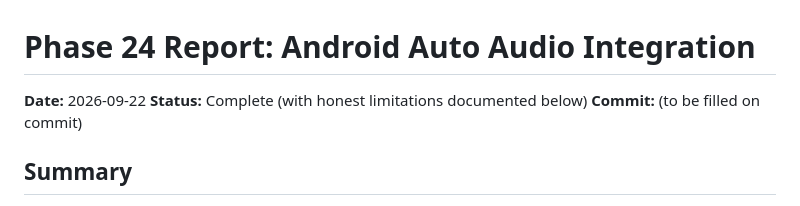
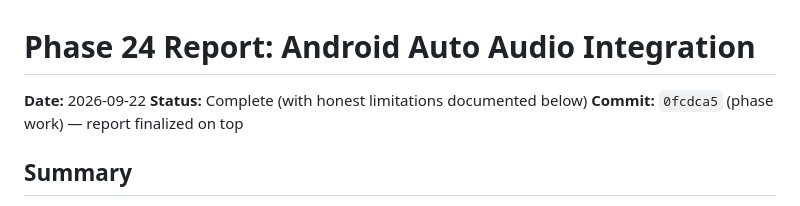
Before and after one commit to deepalhotra999-ux/music-streaming-platform, a Markdown page: docs/PHASE-24-REPORT.md, the part around the change. Drawn GitHub-style.

Commit message:
Phase 24: record commit hash in report

```diff
--- a/docs/PHASE-24-REPORT.md
+++ b/docs/PHASE-24-REPORT.md
@@ -2,7 +2,7 @@
 
 **Date:** 2026-09-22
 **Status:** Complete (with honest limitations documented below)
-**Commit:** (to be filled on commit)
+**Commit:** `0fcdca5` (phase work) — report finalized on top
 
 ## Summary
 
```
